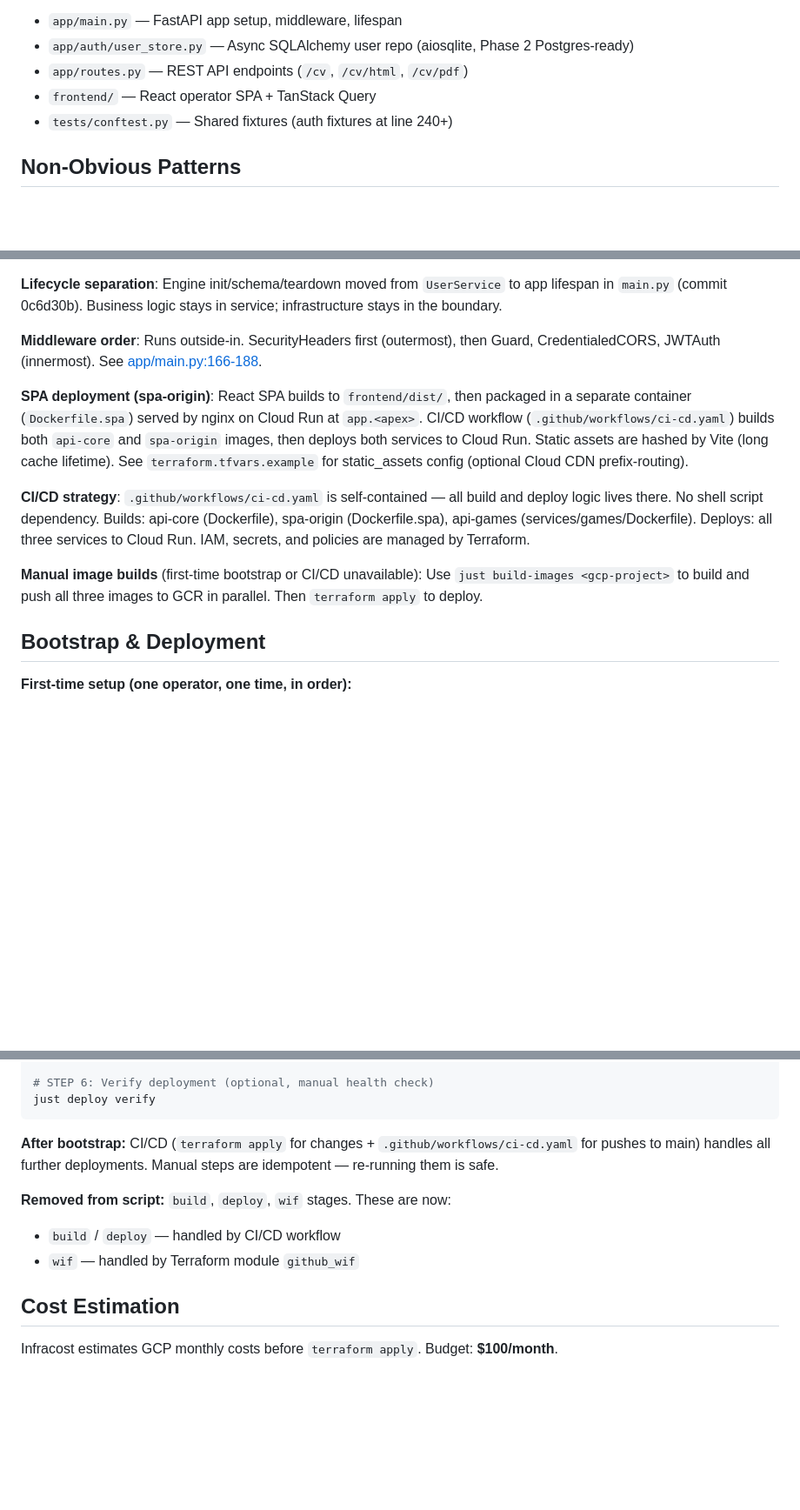
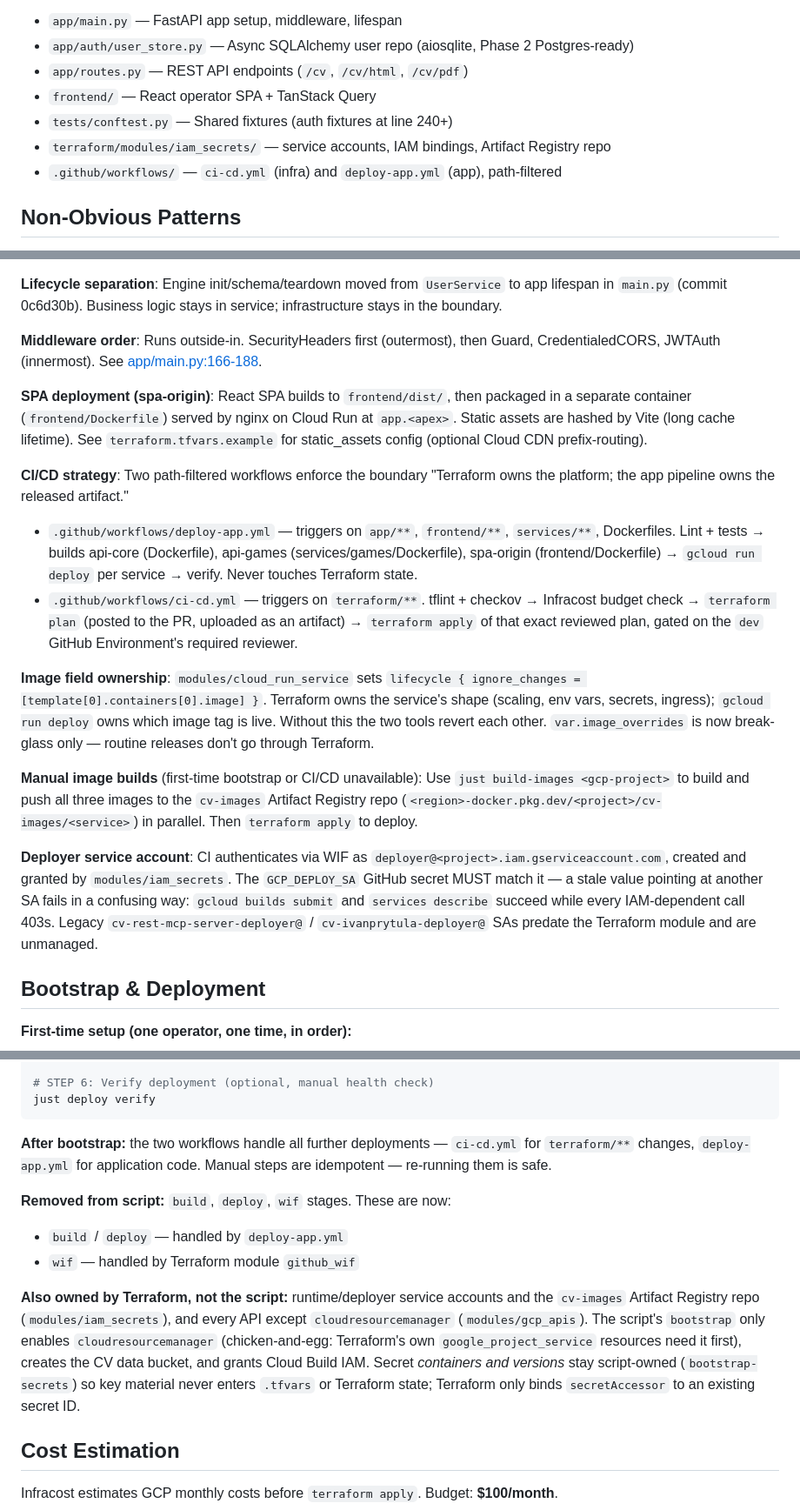
Before and after one commit to ivanprytula/cv-rest-mcp-server, a Markdown page: CLAUDE.md, 3 parts joined by grey strips. Shown at 87% size. Drawn GitHub-style; blank space fills up the shorter version.

````diff
--- a/CLAUDE.md
+++ b/CLAUDE.md
@@ -25,6 +25,8 @@ npm run css             # Rebuild Tailwind CSS (required after template changes)
 - `app/routes.py` — REST API endpoints (`/cv`, `/cv/html`, `/cv/pdf`)
 - `frontend/` — React operator SPA + TanStack Query
 - `tests/conftest.py` — Shared fixtures (auth fixtures at line 240+)
+- `terraform/modules/iam_secrets/` — service accounts, IAM bindings, Artifact Registry repo
+- `.github/workflows/` — `ci-cd.yml` (infra) and `deploy-app.yml` (app), path-filtered
 
 ## Non-Obvious Patterns
 
@@ -36,11 +38,18 @@ npm run css             # Rebuild Tailwind CSS (required after template changes)
 
 **Middleware order**: Runs outside-in. SecurityHeaders first (outermost), then Guard, CredentialedCORS, JWTAuth (innermost). See [app/main.py:166-188](app/main.py#L166-L188).
 
-**SPA deployment (spa-origin)**: React SPA builds to `frontend/dist/`, then packaged in a separate container (`Dockerfile.spa`) served by nginx on Cloud Run at `app.<apex>`. CI/CD workflow (`.github/workflows/ci-cd.yaml`) builds both `api-core` and `spa-origin` images, then deploys both services to Cloud Run. Static assets are hashed by Vite (long cache lifetime). See `terraform.tfvars.example` for static_assets config (optional Cloud CDN prefix-routing).
+**SPA deployment (spa-origin)**: React SPA builds to `frontend/dist/`, then packaged in a separate container (`frontend/Dockerfile`) served by nginx on Cloud Run at `app.<apex>`. Static assets are hashed by Vite (long cache lifetime). See `terraform.tfvars.example` for static_assets config (optional Cloud CDN prefix-routing).
 
-**CI/CD strategy**: `.github/workflows/ci-cd.yaml` is self-contained — all build and deploy logic lives there. No shell script dependency. Builds: api-core (Dockerfile), spa-origin (Dockerfile.spa), api-games (services/games/Dockerfile). Deploys: all three services to Cloud Run. IAM, secrets, and policies are managed by Terraform.
+**CI/CD strategy**: Two path-filtered workflows enforce the boundary "Terraform owns the platform; the app pipeline owns the released artifact."
 
-**Manual image builds** (first-time bootstrap or CI/CD unavailable): Use `just build-images <gcp-project>` to build and push all three images to GCR in parallel. Then `terraform apply` to deploy.
+- `.github/workflows/deploy-app.yml` — triggers on `app/**`, `frontend/**`, `services/**`, Dockerfiles. Lint + tests → builds api-core (Dockerfile), api-games (services/games/Dockerfile), spa-origin (frontend/Dockerfile) → `gcloud run deploy` per service → verify. Never touches Terraform state.
+- `.github/workflows/ci-cd.yml` — triggers on `terraform/**`. tflint + checkov → Infracost budget check → `terraform plan` (posted to the PR, uploaded as an artifact) → `terraform apply` of that exact reviewed plan, gated on the `dev` GitHub Environment's required reviewer.
+
+**Image field ownership**: `modules/cloud_run_service` sets `lifecycle { ignore_changes = [template[0].containers[0].image] }`. Terraform owns the service's shape (scaling, env vars, secrets, ingress); `gcloud run deploy` owns which image tag is live. Without this the two tools revert each other. `var.image_overrides` is now break-glass only — routine releases don't go through Terraform.
+
+**Manual image builds** (first-time bootstrap or CI/CD unavailable): Use `just build-images <gcp-project>` to build and push all three images to the `cv-images` Artifact Registry repo (`<region>-docker.pkg.dev/<project>/cv-images/<service>`) in parallel. Then `terraform apply` to deploy.
+
+**Deployer service account**: CI authenticates via WIF as `deployer@<project>.iam.gserviceaccount.com`, created and granted by `modules/iam_secrets`. The `GCP_DEPLOY_SA` GitHub secret MUST match it — a stale value pointing at another SA fails in a confusing way: `gcloud builds submit` and `services describe` succeed while every IAM-dependent call 403s. Legacy `cv-rest-mcp-server-deployer@` / `cv-ivanprytula-deployer@` SAs predate the Terraform module and are unmanaged.
 
 ## Bootstrap & Deployment
 
@@ -69,12 +78,14 @@ just deploy upload-cv
 just deploy verify
 ```
 
-**After bootstrap:** CI/CD (`terraform apply` for changes + `.github/workflows/ci-cd.yaml` for pushes to main) handles all further deployments. Manual steps are idempotent — re-running them is safe.
+**After bootstrap:** the two workflows handle all further deployments — `ci-cd.yml` for `terraform/**` changes, `deploy-app.yml` for application code. Manual steps are idempotent — re-running them is safe.
 
 **Removed from script:** `build`, `deploy`, `wif` stages. These are now:
 
-- `build` / `deploy` — handled by CI/CD workflow
+- `build` / `deploy` — handled by `deploy-app.yml`
 - `wif` — handled by Terraform module `github_wif`
+
+**Also owned by Terraform, not the script:** runtime/deployer service accounts and the `cv-images` Artifact Registry repo (`modules/iam_secrets`), and every API except `cloudresourcemanager` (`modules/gcp_apis`). The script's `bootstrap` only enables `cloudresourcemanager` (chicken-and-egg: Terraform's own `google_project_service` resources need it first), creates the CV data bucket, and grants Cloud Build IAM. Secret *containers and versions* stay script-owned (`bootstrap-secrets`) so key material never enters `.tfvars` or Terraform state; Terraform only binds `secretAccessor` to an existing secret ID.
 
 ## Cost Estimation
 
````
Also changed, not shown: AGENTS.md (+4 -3 lines), README.md (+20 -3 lines).
